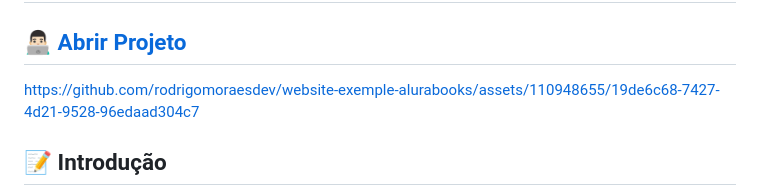
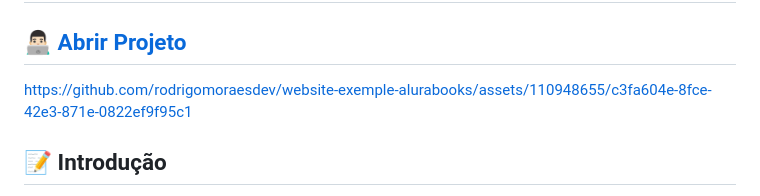
Before and after one commit to rodrigomoraesdev/website-exemple-alurabooks, a Markdown page: README.md, the part around the change. Drawn GitHub-style.

Commit message:
Update description video readme

```diff
--- a/README.md
+++ b/README.md
@@ -4,7 +4,7 @@
 
 ## 👨🏻‍💻 [Abrir Projeto](https://website-exemple-alurabooks.vercel.app)
 
-https://github.com/rodrigomoraesdev/website-exemple-alurabooks/assets/110948655/19de6c68-7427-4d21-9528-96edaad304c7
+https://github.com/rodrigomoraesdev/website-exemple-alurabooks/assets/110948655/c3fa604e-8fce-42e3-871e-0822ef9f95c1
 
 ## 📝 Introdução
 
```
